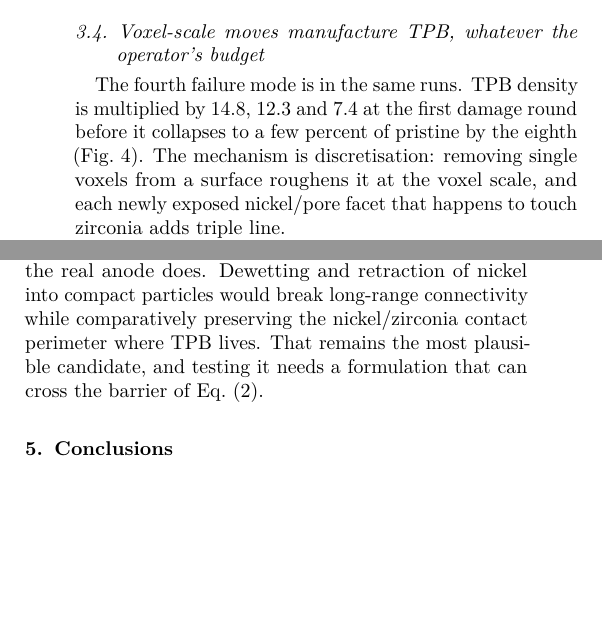
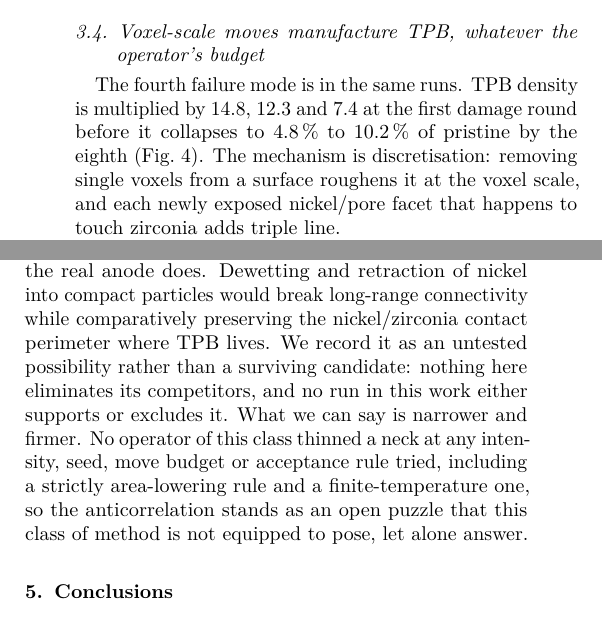
Before and after one commit to mehtaarnav/voxel-damage-operators-niysz, a LaTeX paper (out/writeup/manuscript.tex): two parts of the columns of pages 6 and 11 of 13, joined at a grey line, cut so that both start at the same text, the shorter picture padded with empty space. Compiled offline with pdfLaTeX.

Commit message:
Verify inherited figures against source; state the mechanism as open
Erosion peaks 14.8, 12.3 and 7.4 and the synthetic ratios 2.02, 2.10 and 2.26
reproduce exactly. Two figures did not: the collapse reaches 4.8-10.2% of
pristine rather than "a few percent", and the synthetic surface-area rise is
1.4-5.3% on the recorded class means.

Dewetting is recorded as an untested possibility rather than a surviving
candidate, since nothing here eliminates its competitors.

```diff
--- a/out/writeup/manuscript.tex
+++ b/out/writeup/manuscript.tex
@@ -532,8 +532,8 @@ the pruning step nothing to remove.
 \end{figure}
 
 The fourth failure mode is in the same runs. TPB density is multiplied by
-14.8, 12.3 and 7.4 at the first damage round before it collapses to a few
-percent of pristine by the eighth (Fig.~\ref{fig:tpb}). The mechanism is
+14.8, 12.3 and 7.4 at the first damage round before it collapses to
+\SIrange{4.8}{10.2}{\percent} of pristine by the eighth (Fig.~\ref{fig:tpb}). The mechanism is
 discretisation: removing single voxels
 from a surface roughens it at the voxel scale, and each newly exposed
 nickel/pore facet that happens to touch zirconia adds triple line.
@@ -1032,9 +1032,13 @@ synthetic runs destroy \SI{99.5}{\percent} of TPB by the time nickel
 percolation is lost, some 164 times more than the real anode does. Dewetting
 and retraction of nickel into compact particles would break long-range
 connectivity while comparatively preserving the nickel/zirconia contact
-perimeter where TPB lives. That remains the most plausible candidate, and
-testing it needs a formulation that can cross the barrier of
-Eq.~\eqref{eq:dA}.
+perimeter where TPB lives. We record it as an untested possibility rather than
+a surviving candidate: nothing here eliminates its competitors, and no run in
+this work either supports or excludes it. What we can say is narrower and
+firmer. No operator of this class thinned a neck at any intensity, seed, move
+budget or acceptance rule tried, including a strictly area-lowering rule and a
+finite-temperature one, so the anticorrelation stands as an open puzzle that
+this class of method is not equipped to pose, let alone answer.
 
 %======================================================================
 \section{Conclusions}
```
Also changed, not shown: out/writeup/manuscript.pdf, out/writeup/manuscript.tex (2 more changed lines).
